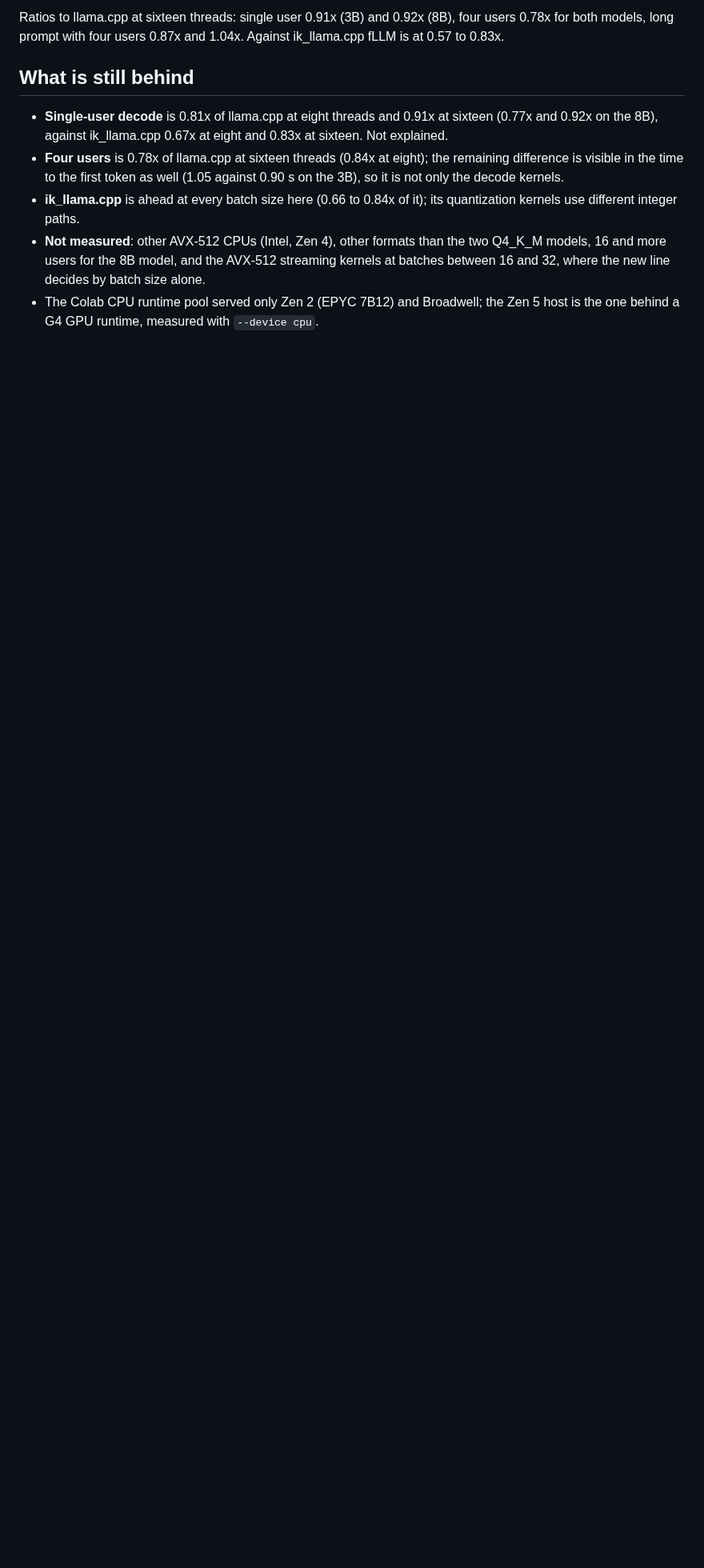
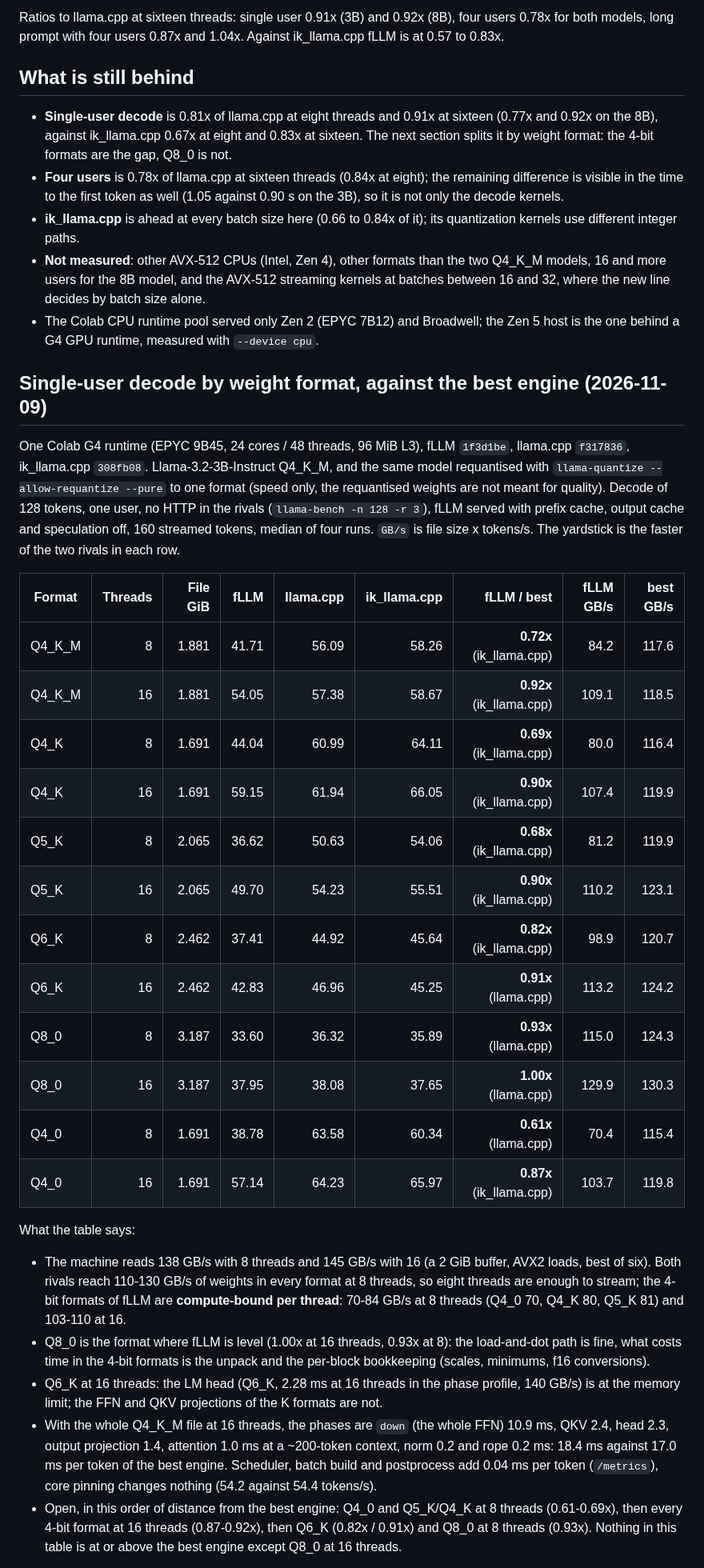
Before and after one commit to Marco-Lu2508/fLLM, a Markdown page: docs/cpu-decoding-2026-11.md, the part around one of its changes. Shown at 80% size. Drawn GitHub-style; blank space fills up the shorter version.

Commit message:
docs: single-user decode on Zen 5 by weight format against the best engine

```diff
--- a/docs/cpu-decoding-2026-11.md
+++ b/docs/cpu-decoding-2026-11.md
@@ -92,8 +92,8 @@ fLLM is at 0.57 to 0.83x.
 ## What is still behind
 
 * **Single-user decode** is 0.81x of llama.cpp at eight threads and 0.91x at sixteen (0.77x
-  and 0.92x on the 8B), against ik_llama.cpp 0.67x at eight and 0.83x at sixteen. Not
-  explained.
+  and 0.92x on the 8B), against ik_llama.cpp 0.67x at eight and 0.83x at sixteen. The next
+  section splits it by weight format: the 4-bit formats are the gap, Q8_0 is not.
 * **Four users** is 0.78x of llama.cpp at sixteen threads (0.84x at eight); the remaining
   difference is visible in the time to the first token as well (1.05 against 0.90 s on the
   3B), so it is not only the decode kernels.
@@ -104,3 +104,49 @@ fLLM is at 0.57 to 0.83x.
   between 16 and 32, where the new line decides by batch size alone.
 * The Colab CPU runtime pool served only Zen 2 (EPYC 7B12) and Broadwell; the Zen 5 host is
   the one behind a G4 GPU runtime, measured with `--device cpu`.
+
+## Single-user decode by weight format, against the best engine (2026-11-09)
+
+One Colab G4 runtime (EPYC 9B45, 24 cores / 48 threads, 96 MiB L3), fLLM `1f3d1be`, llama.cpp
+`f317836`, ik_llama.cpp `308fb08`. Llama-3.2-3B-Instruct Q4_K_M, and the same model requantised
+with `llama-quantize --allow-requantize --pure` to one format (speed only, the requantised weights
+are not meant for quality). Decode of 128 tokens, one user, no HTTP in the rivals (`llama-bench
+-n 128 -r 3`), fLLM served with prefix cache, output cache and speculation off, 160 streamed
+tokens, median of four runs. `GB/s` is file size x tokens/s. The yardstick is the faster of the two
+rivals in each row.
+
+| Format | Threads | File GiB | fLLM | llama.cpp | ik_llama.cpp | fLLM / best | fLLM GB/s | best GB/s |
+|---|---:|---:|---:|---:|---:|---:|---:|---:|
+| Q4_K_M | 8 | 1.881 | 41.71 | 56.09 | 58.26 | **0.72x** (ik_llama.cpp) | 84.2 | 117.6 |
+| Q4_K_M | 16 | 1.881 | 54.05 | 57.38 | 58.67 | **0.92x** (ik_llama.cpp) | 109.1 | 118.5 |
+| Q4_K | 8 | 1.691 | 44.04 | 60.99 | 64.11 | **0.69x** (ik_llama.cpp) | 80.0 | 116.4 |
+| Q4_K | 16 | 1.691 | 59.15 | 61.94 | 66.05 | **0.90x** (ik_llama.cpp) | 107.4 | 119.9 |
+| Q5_K | 8 | 2.065 | 36.62 | 50.63 | 54.06 | **0.68x** (ik_llama.cpp) | 81.2 | 119.9 |
+| Q5_K | 16 | 2.065 | 49.70 | 54.23 | 55.51 | **0.90x** (ik_llama.cpp) | 110.2 | 123.1 |
+| Q6_K | 8 | 2.462 | 37.41 | 44.92 | 45.64 | **0.82x** (ik_llama.cpp) | 98.9 | 120.7 |
+| Q6_K | 16 | 2.462 | 42.83 | 46.96 | 45.25 | **0.91x** (llama.cpp) | 113.2 | 124.2 |
+| Q8_0 | 8 | 3.187 | 33.60 | 36.32 | 35.89 | **0.93x** (llama.cpp) | 115.0 | 124.3 |
+| Q8_0 | 16 | 3.187 | 37.95 | 38.08 | 37.65 | **1.00x** (llama.cpp) | 129.9 | 130.3 |
+| Q4_0 | 8 | 1.691 | 38.78 | 63.58 | 60.34 | **0.61x** (llama.cpp) | 70.4 | 115.4 |
+| Q4_0 | 16 | 1.691 | 57.14 | 64.23 | 65.97 | **0.87x** (ik_llama.cpp) | 103.7 | 119.8 |
+
+What the table says:
+
+* The machine reads 138 GB/s with 8 threads and 145 GB/s with 16 (a 2 GiB buffer, AVX2 loads,
+  best of six). Both rivals reach 110-130 GB/s of weights in every format at 8 threads, so eight
+  threads are enough to stream; the 4-bit formats of fLLM are **compute-bound per thread**:
+  70-84 GB/s at 8 threads (Q4_0 70, Q4_K 80, Q5_K 81) and 103-110 at 16.
+* Q8_0 is the format where fLLM is level (1.00x at 16 threads, 0.93x at 8): the load-and-dot path
+  is fine, what costs time in the 4-bit formats is the unpack and the per-block bookkeeping
+  (scales, minimums, f16 conversions).
+* Q6_K at 16 threads: the LM head (Q6_K, 2.28 ms at 16 threads in the phase profile, 140 GB/s) is
+  at the memory limit; the FFN and QKV projections of the K formats are not.
+* With the whole Q4_K_M file at 16 threads, the phases are `down` (the whole FFN) 10.9 ms, QKV 2.4,
+  head 2.3, output projection 1.4, attention 1.0 ms at a ~200-token context, norm 0.2 and rope
+  0.2 ms: 18.4 ms against 17.0 ms per token of the best engine. Scheduler, batch build and
+  postprocess add 0.04 ms per token (`/metrics`), core pinning changes nothing (54.2 against
+  54.4 tokens/s).
+* Open, in this order of distance from the best engine: Q4_0 and Q5_K/Q4_K at 8 threads (0.61-0.69x),
+  then every 4-bit format at 16 threads (0.87-0.92x), then Q6_K (0.82x / 0.91x) and Q8_0 at 8 threads
+  (0.93x). Nothing in this table is at or above the best engine except Q8_0 at 16 threads.
+
```
Also changed, not shown: other parts of docs/cpu-decoding-2026-11.md (+3 -0 lines).
